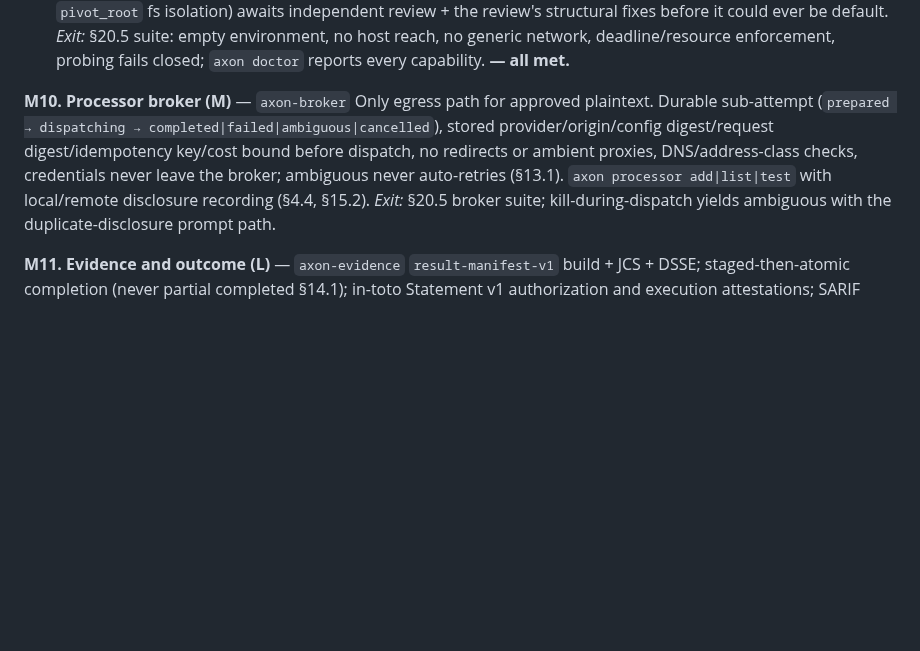
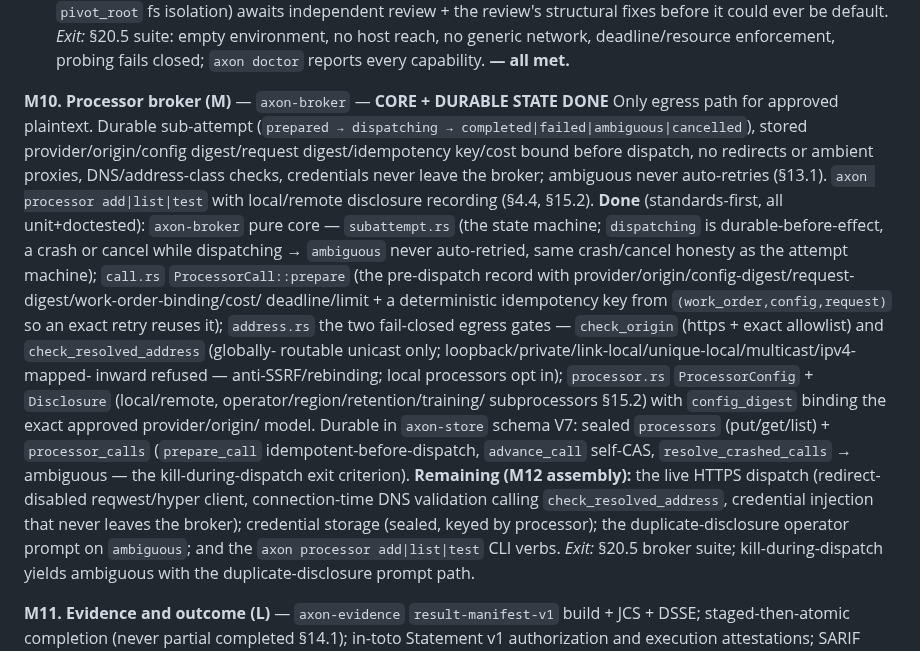
Before and after one commit to zarbafian/akson, a Markdown page: design/2026-07-16-implementation-plan.md, the part around the change. GitHub-like rendering; blank space fills up the shorter version.

Commit message:
docs(plan): M10 broker core + durable state done; live dispatch + CLI are M12

```diff
--- a/design/2026-07-16-implementation-plan.md
+++ b/design/2026-07-16-implementation-plan.md
@@ -475,7 +475,7 @@ structural fixes before it could ever be default.
 deadline/resource enforcement, probing fails closed; `axon doctor` reports
 every capability. **— all met.**
 
-**M10. Processor broker (M)** — `axon-broker`
+**M10. Processor broker (M)** — `axon-broker` — **CORE + DURABLE STATE DONE**
 Only egress path for approved plaintext. Durable sub-attempt
 (`prepared → dispatching → completed|failed|ambiguous|cancelled`), stored
 provider/origin/config digest/request digest/idempotency key/cost bound
@@ -483,6 +483,26 @@ before dispatch, no redirects or ambient proxies, DNS/address-class checks,
 credentials never leave the broker; ambiguous never auto-retries (§13.1).
 `axon processor add|list|test` with local/remote disclosure recording
 (§4.4, §15.2).
+**Done** (standards-first, all unit+doctested): `axon-broker` pure core —
+`subattempt.rs` (the state machine; `dispatching` is durable-before-effect, a crash
+or cancel while dispatching → `ambiguous` never auto-retried, same crash/cancel
+honesty as the attempt machine); `call.rs` `ProcessorCall::prepare` (the pre-dispatch
+record with provider/origin/config-digest/request-digest/work-order-binding/cost/
+deadline/limit + a deterministic idempotency key from `(work_order,config,request)`
+so an exact retry reuses it); `address.rs` the two fail-closed egress gates —
+`check_origin` (https + exact allowlist) and `check_resolved_address` (globally-
+routable unicast only; loopback/private/link-local/unique-local/multicast/ipv4-mapped-
+inward refused — anti-SSRF/rebinding; local processors opt in); `processor.rs`
+`ProcessorConfig` + `Disclosure` (local/remote, operator/region/retention/training/
+subprocessors §15.2) with `config_digest` binding the exact approved provider/origin/
+model. Durable in `axon-store` schema V7: sealed `processors` (put/get/list) +
+`processor_calls` (`prepare_call` idempotent-before-dispatch, `advance_call` self-CAS,
+`resolve_crashed_calls` → ambiguous — the kill-during-dispatch exit criterion).
+**Remaining (M12 assembly):** the live HTTPS dispatch (redirect-disabled reqwest/hyper
+client, connection-time DNS validation calling `check_resolved_address`, credential
+injection that never leaves the broker); credential storage (sealed, keyed by
+processor); the duplicate-disclosure operator prompt on `ambiguous`; and the
+`axon processor add|list|test` CLI verbs.
 *Exit:* §20.5 broker suite; kill-during-dispatch yields ambiguous with the
 duplicate-disclosure prompt path.
 
```
